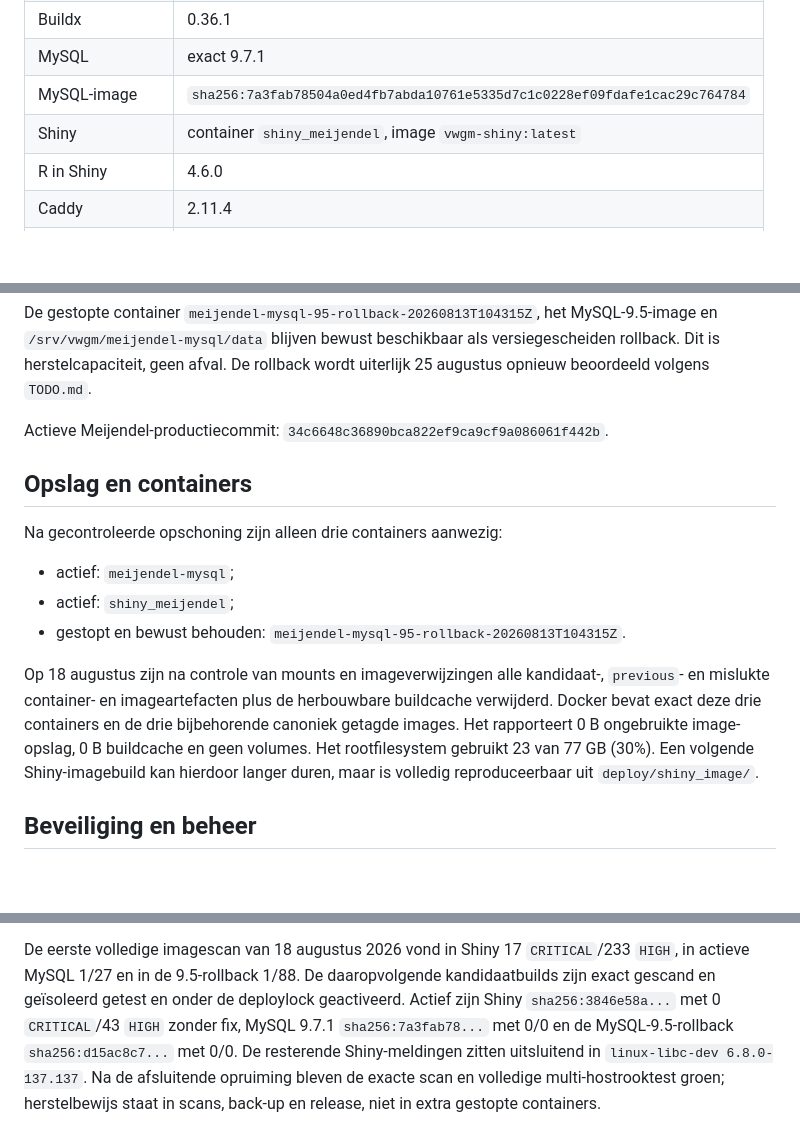
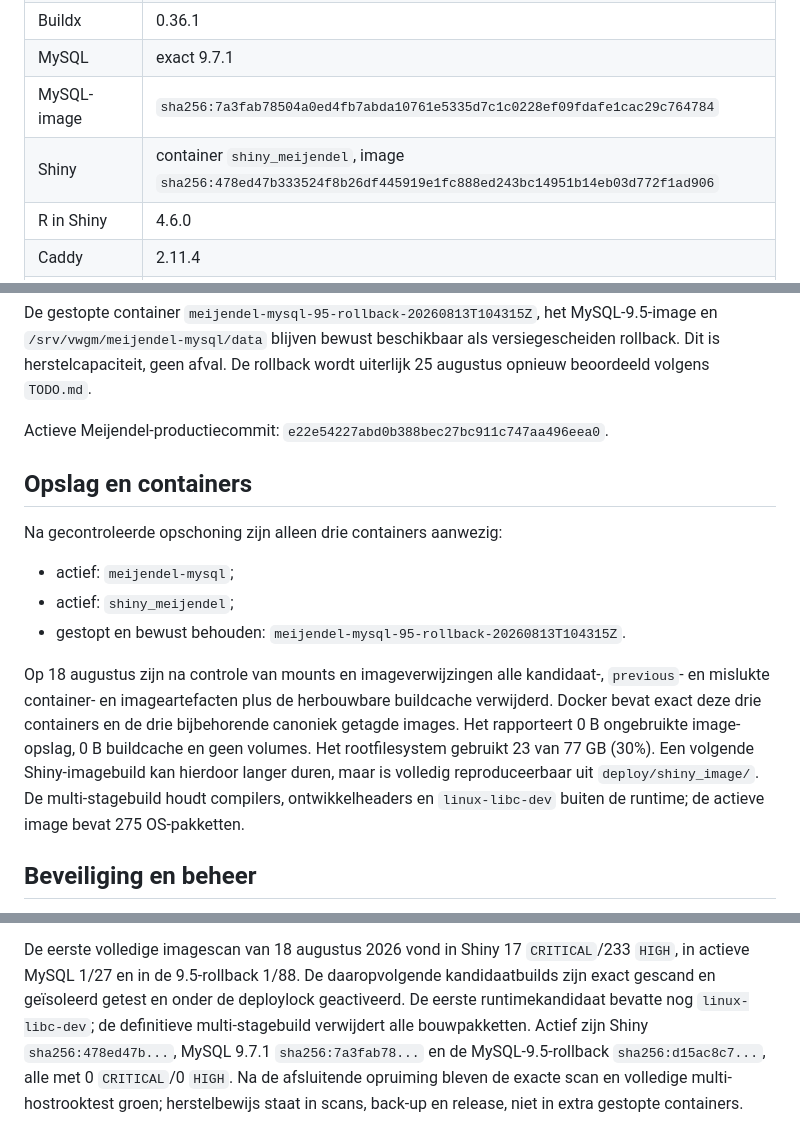
Before and after one commit to Ton2241/Meijendel, a Markdown page: docs/vps_productie.md, 3 parts joined by grey strips. GitHub-like rendering; blank space fills up the shorter version.

Commit message:
Document clean Shiny runtime production

```diff
--- a/docs/vps_productie.md
+++ b/docs/vps_productie.md
@@ -15,7 +15,7 @@ Controleer live voordat een versieclaim opnieuw wordt gebruikt.
 | Buildx | 0.36.1 |
 | MySQL | exact 9.7.1 |
 | MySQL-image | `sha256:7a3fab78504a0ed4fb7abda10761e5335d7c1c0228ef09fdafe1cac29c764784` |
-| Shiny | container `shiny_meijendel`, image `vwgm-shiny:latest` |
+| Shiny | container `shiny_meijendel`, image `sha256:478ed47b333524f8b26df445919e1fc888ed243bc14951b14eb03d772f1ad906` |
 | R in Shiny | 4.6.0 |
 | Caddy | 2.11.4 |
 | PostgreSQL | 16.14, voor de VWG-M-app en ledenrechten |
@@ -32,7 +32,7 @@ als versiegescheiden rollback. Dit is herstelcapaciteit, geen afval. De
 rollback wordt uiterlijk 25 augustus opnieuw beoordeeld volgens `TODO.md`.
 
 Actieve Meijendel-productiecommit:
-`34c6648c36890bca822ef9ca9cf9a086061f442b`.
+`e22e54227abd0b388bec27bc911c747aa496eea0`.
 
 ## Opslag en containers
 
@@ -49,7 +49,8 @@ de drie bijbehorende canoniek getagde images. Het rapporteert 0 B ongebruikte
 image-opslag, 0 B buildcache en geen volumes. Het rootfilesystem gebruikt 23
 van 77 GB (30%). Een volgende
 Shiny-imagebuild kan hierdoor langer duren, maar is volledig reproduceerbaar
-uit `deploy/shiny_image/`.
+uit `deploy/shiny_image/`. De multi-stagebuild houdt compilers, ontwikkelheaders
+en `linux-libc-dev` buiten de runtime; de actieve image bevat 275 OS-pakketten.
 
 ## Beveiliging en beheer
 
@@ -93,10 +94,10 @@ test-, preflight- en deploylijn verplicht.
 De eerste volledige imagescan van 18 augustus 2026 vond in Shiny 17
 `CRITICAL`/233 `HIGH`, in actieve MySQL 1/27 en in de 9.5-rollback 1/88. De
 daaropvolgende kandidaatbuilds zijn exact gescand en geïsoleerd getest en onder
-de deploylock geactiveerd. Actief zijn Shiny `sha256:3846e58a...` met 0
-`CRITICAL`/43 `HIGH` zonder fix, MySQL 9.7.1 `sha256:7a3fab78...` met 0/0 en
-de MySQL-9.5-rollback `sha256:d15ac8c7...` met 0/0. De resterende
-Shiny-meldingen zitten uitsluitend in `linux-libc-dev 6.8.0-137.137`.
+de deploylock geactiveerd. De eerste runtimekandidaat bevatte nog
+`linux-libc-dev`; de definitieve multi-stagebuild verwijdert alle bouwpakketten.
+Actief zijn Shiny `sha256:478ed47b...`, MySQL 9.7.1 `sha256:7a3fab78...` en de
+MySQL-9.5-rollback `sha256:d15ac8c7...`, alle met 0 `CRITICAL`/0 `HIGH`.
 Na de afsluitende opruiming bleven de exacte scan en volledige
 multi-hostrooktest groen; herstelbewijs staat in scans, back-up en release, niet
 in extra gestopte containers.
```
Also changed, not shown: other parts of docs/vps_productie.md (+2 -2 lines), TODO.md (+3 -4 lines).
